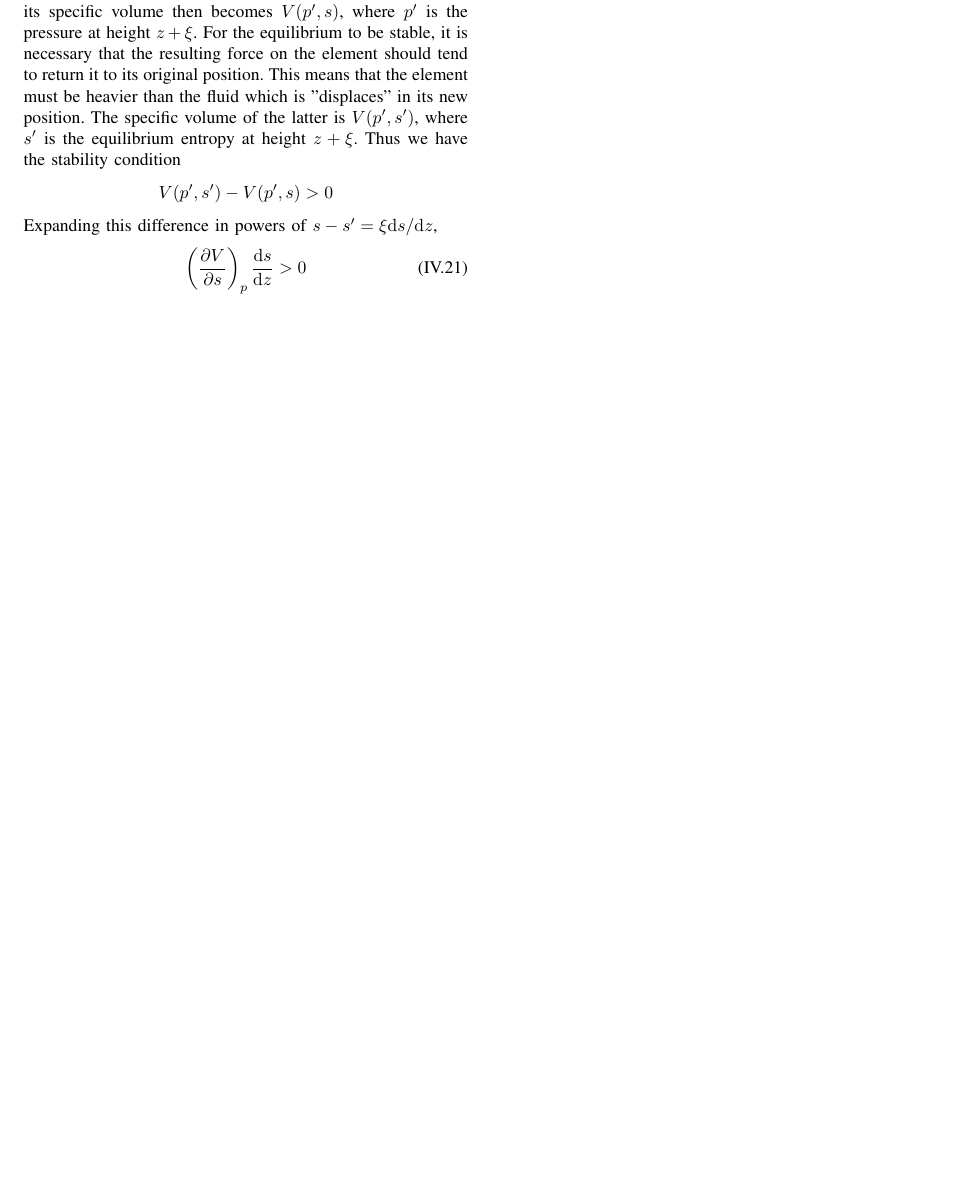
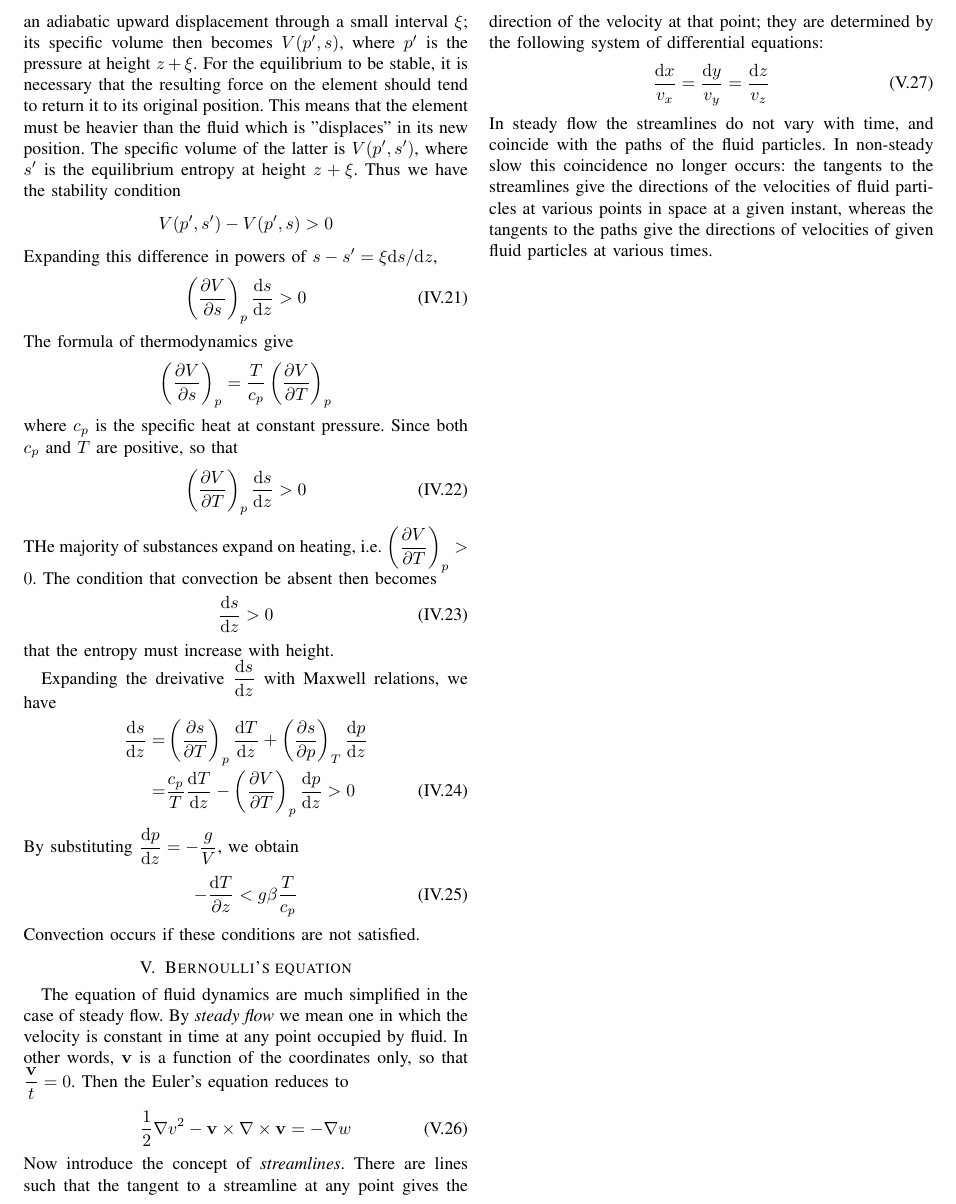
Before and after one commit to zishengye/Notes, a LaTeX paper (Academic Notes/Fluid Mechanics - Landau, Lifshitz - Elsevier - Course of Theoretical Physics/Notes on ideal fluids.tex): part of page 4 of 4, cut at the place of the change, the shorter picture padded with empty space. Compiled offline with pdfLaTeX; a missing font is replaced by an installed copy or a similar font; a LaTeX package or settings file that is missing is left out.

Commit message:
daily update

```diff
--- a/Academic Notes/Fluid Mechanics - Landau, Lifshitz - Elsevier - Course of Theoretical Physics/Notes on ideal fluids.tex
+++ b/Academic Notes/Fluid Mechanics - Landau, Lifshitz - Elsevier - Course of Theoretical Physics/Notes on ideal fluids.tex
@@ -271,4 +271,41 @@
     \begin{equation}
         \left( \dfrac{\partial V}{\partial s}\right)_p \dfrac{\mathrm{d} s}{\mathrm{d} z} > 0
     \end{equation}
+    The formula of thermodynamics give
+    \[
+        \left( \dfrac{\partial  V}{\partial s} \right)_p = \dfrac{T}{c_p} \left( \dfrac{\partial V}{\partial T} \right)_p
+    \]
+    where $c_p$ is the specific heat at constant pressure. Since both $c_p$ and $T$ are positive, so that
+    \begin{equation}
+        \left( \dfrac{\partial V}{\partial T} \right)_p \dfrac{\mathrm{d} s}{\mathrm{d} z} > 0
+    \end{equation}
+    THe majority of substances expand on heating, i.e. $\left( \dfrac{\partial V}{\partial T} \right)_p > 0$. The condition that convection be absent then becomes
+    \begin{equation}
+        \dfrac{\mathrm{d} s}{\mathrm{d} z} > 0
+    \end{equation}
+    that the entropy must increase with height.
+
+    Expanding the dreivative $\dfrac{\mathrm{d} s}{\mathrm{d} z}$ with Maxwell relations, we have
+    \begin{align}
+        \dfrac{\mathrm{d} s}{\mathrm{d} z} =& \left( \dfrac{\partial s}{\partial T} \right)_p \dfrac{\mathrm{d} T}{\mathrm{d} z} + \left( \dfrac{\partial s}{\partial p} \right)_T \dfrac{\mathrm{d} p}{\mathrm{d} z} \nonumber \\
+        =& \dfrac{c_p}{T} \dfrac{\mathrm{d} T}{\mathrm{d} z} - \left( \dfrac{\partial V}{\partial T} \right)_p \dfrac{\mathrm{d} p}{\mathrm{d} z} > 0
+    \end{align}
+    By substituting $\dfrac{\mathrm{d} p}{\mathrm{d} z} = -\dfrac{g}{V}$, we obtain
+    \begin{equation}
+        -\dfrac{\mathrm{d} T}{\partial z} < g\beta \dfrac{T}{c_p}
+    \end{equation}
+    Convection occurs if these conditions are not satisfied.
+
+    \section{Bernoulli's equation}
+    The equation of fluid dynamics are much simplified in the case of steady flow. By \emph{steady flow} we mean one in which the velocity is constant in time at any point occupied by fluid. In other words, $\mathbf{v}$ is a function of the coordinates only, so that $\dfrac{\mathbf{v}}{t} = 0$. Then the Euler's equation reduces to
+    \begin{equation}
+        \dfrac12 \nabla v^2 - \mathbf{v} \times \nabla \times \mathbf{v} = -\nabla w
+    \end{equation}
+    Now introduce the concept of \emph{streamlines}. There are lines such that the tangent to a streamline at any point gives the direction of the velocity at that point; they are determined by the following system of differential equations:
+    \begin{equation}
+        \dfrac{\mathrm{d} x}{v_x} = \dfrac{\mathrm{d} y}{v_y} = \dfrac{\mathrm{d} z}{v_z}
+    \end{equation}
+    In steady flow the streamlines do not vary with time, and coincide with the paths of the fluid particles. In non-steady slow this coincidence no longer occurs: the tangents to the streamlines give the directions of the velocities of fluid particles at various points in space at a given instant, whereas the tangents to the paths give the directions of velocities of given fluid particles at various times.
+
+
 \end{document}
```
Also changed, not shown: Academic Notes/Fluid Mechanics - Landau, Lifshitz - Elsevier - Course of Theoretical Physics/Notes on ideal fluids.pdf.
